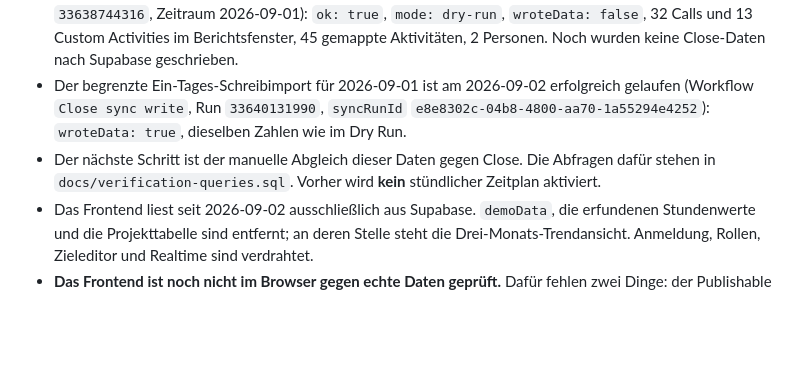
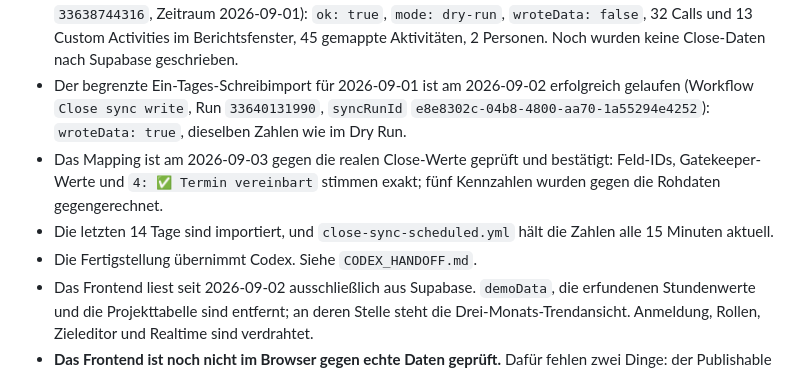
Before and after one commit to socailprofit/vertriebsdashboard, a Markdown page: CLAUDE_CODE_HANDOFF.md, the part around the change. GitHub-like rendering; blank space fills up the shorter version.

```diff
--- a/CLAUDE_CODE_HANDOFF.md
+++ b/CLAUDE_CODE_HANDOFF.md
@@ -6,7 +6,9 @@
 - `CLOSE_SYNC_SECRET` ist in GitHub und Supabase hinterlegt und stimmt seit 2026-09-02 auf beiden Seiten überein. Der Close-API-Key wird aus dem Supabase-Secret `Close_API_Key` gelesen.
 - Der manuelle `dry-run` über den GitHub-Workflow ist am 2026-09-02 erfolgreich gelaufen (Run `33638744316`, Zeitraum 2026-09-01): `ok: true`, `mode: dry-run`, `wroteData: false`, 32 Calls und 13 Custom Activities im Berichtsfenster, 45 gemappte Aktivitäten, 2 Personen. Noch wurden keine Close-Daten nach Supabase geschrieben.
 - Der begrenzte Ein-Tages-Schreibimport für 2026-09-01 ist am 2026-09-02 erfolgreich gelaufen (Workflow `Close sync write`, Run `33640131990`, `syncRunId` `e8e8302c-04b8-4800-aa70-1a55294e4252`): `wroteData: true`, dieselben Zahlen wie im Dry Run.
-- Der nächste Schritt ist der manuelle Abgleich dieser Daten gegen Close. Die Abfragen dafür stehen in `docs/verification-queries.sql`. Vorher wird **kein** stündlicher Zeitplan aktiviert.
+- Das Mapping ist am 2026-09-03 gegen die realen Close-Werte geprüft und bestätigt: Feld-IDs, Gatekeeper-Werte und `4: ✅ Termin vereinbart` stimmen exakt; fünf Kennzahlen wurden gegen die Rohdaten gegengerechnet.
+- Die letzten 14 Tage sind importiert, und `close-sync-scheduled.yml` hält die Zahlen alle 15 Minuten aktuell.
+- Die Fertigstellung übernimmt Codex. Siehe `CODEX_HANDOFF.md`.
 - Das Frontend liest seit 2026-09-02 ausschließlich aus Supabase. `demoData`, die erfundenen Stundenwerte und die Projekttabelle sind entfernt; an deren Stelle steht die Drei-Monats-Trendansicht. Anmeldung, Rollen, Zieleditor und Realtime sind verdrahtet.
 - **Das Frontend ist noch nicht im Browser gegen echte Daten geprüft.** Dafür fehlen zwei Dinge: der Publishable Key in `config.js` und mindestens ein Supabase-Auth-Konto. Ohne Anmeldung liefert jede Abfrage leer, weil die RLS-Policies nur `authenticated` erlauben.
 - Die Gestaltung folgt seit 2026-09-03 der Plecto-Optik: Bannerzeile je Person, Kachelraster statt Zeilentabelle, Hufeisen-Gauges mit Wert und Ziel, Ampelfarben auf der Zahl selbst, Leaderboard mit Rangringen. Drei Blöcke nebeneinander: Michael, Felix und Team.
```
Also changed, not shown: CODEX_HANDOFF.md (added, +101 -0 lines).
